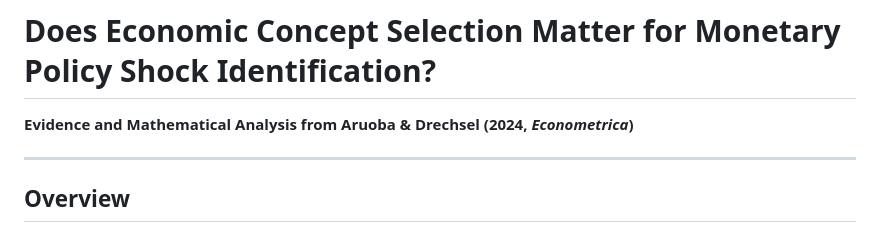
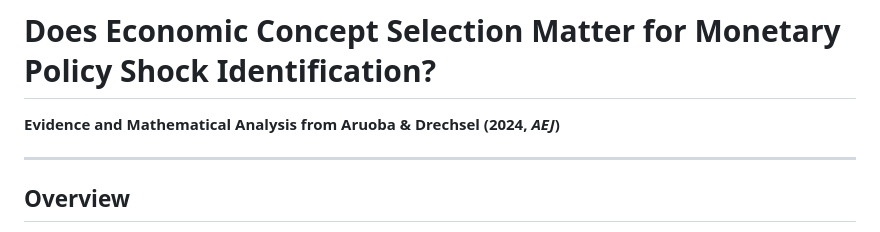
Before and after one commit to johnhz0229/monetary-policy-nlp, a Markdown page: README.md, the part around the change. GitHub-like rendering.

```diff
--- a/README.md
+++ b/README.md
@@ -1,6 +1,6 @@
 # Does Economic Concept Selection Matter for Monetary Policy Shock Identification?
 
-**Evidence and Mathematical Analysis from Aruoba & Drechsel (2024, *Econometrica*)**
+**Evidence and Mathematical Analysis from Aruoba & Drechsel (2024, *AEJ*)**
 
 ---
 
```
